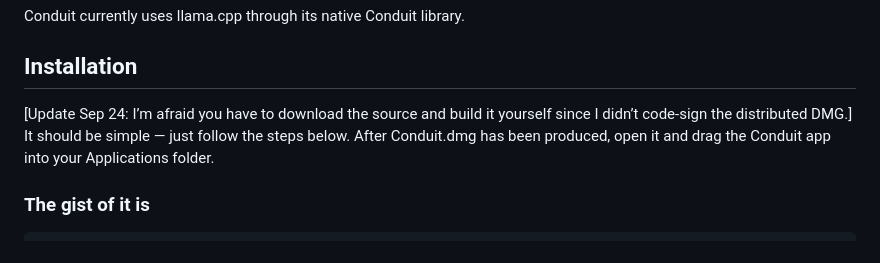
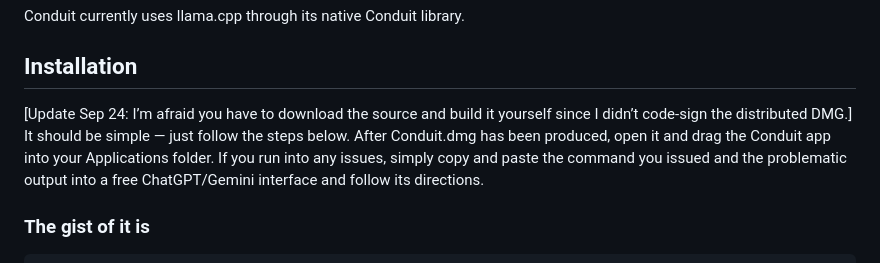
Before and after one commit to the-conduit-app/Conduit, a Markdown page: README.MD, the part around the change. Drawn GitHub-style.

Commit message:
Update README.MD
Signed-off-by: Anand Venkataraman <venkataraman-anand@users.noreply.github.com>

````diff
--- a/README.MD
+++ b/README.MD
@@ -17,7 +17,7 @@ Conduit currently uses llama.cpp through its native Conduit library.
 
 ## Installation
 
-[Update Sep 24: I’m afraid you have to download the source and build it yourself since I didn’t code-sign the distributed DMG.] It should be simple — just follow the steps below. After Conduit.dmg has been produced, open it and drag the Conduit app into your Applications folder.
+[Update Sep 24: I’m afraid you have to download the source and build it yourself since I didn’t code-sign the distributed DMG.] It should be simple — just follow the steps below. After Conduit.dmg has been produced, open it and drag the Conduit app into your Applications folder. If you run into any issues, simply copy and paste the command you issued and the problematic output into a free ChatGPT/Gemini interface and follow its directions.
 
 ### The gist of it is
 ```text
````
